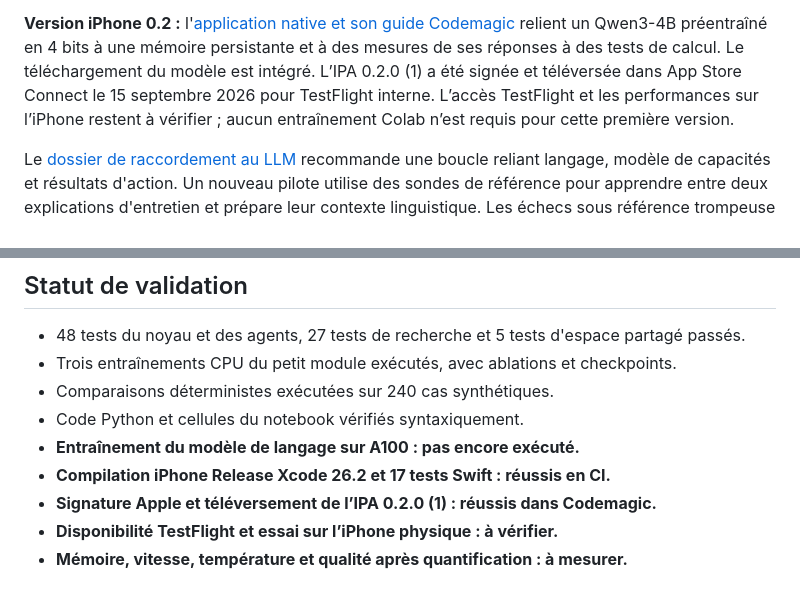
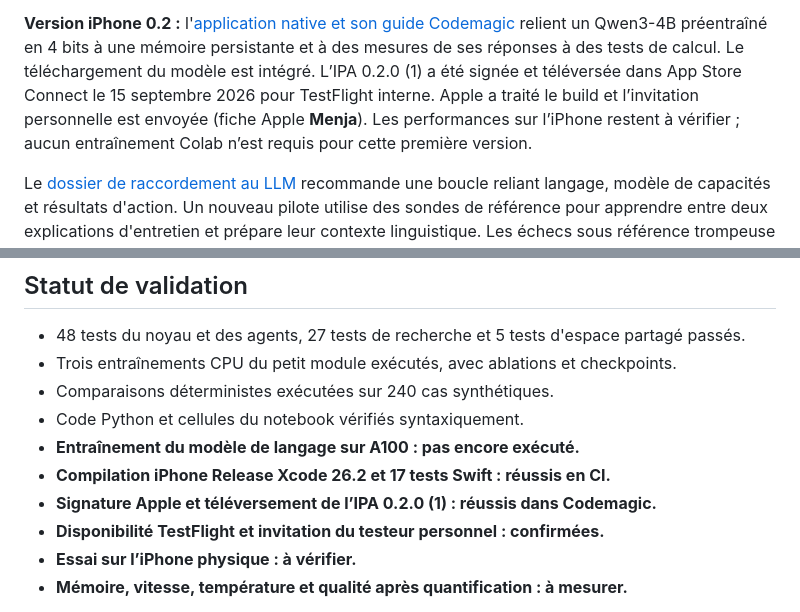
Before and after one commit to speed25200-cyber/Menia, a Markdown page: README.md, 2 parts joined by grey strips. Drawn GitHub-style.

Commit message:
Confirm TestFlight readiness and personal tester invitation

```diff
--- a/README.md
+++ b/README.md
@@ -13,8 +13,9 @@ explicite et des sauvegardes, sans objectif de résistance à l'arrêt ou d'auto
 relient un Qwen3-4B préentraîné en 4 bits à une mémoire persistante et à des mesures
 de ses réponses à des tests de calcul. Le téléchargement du modèle est intégré.
 L’IPA 0.2.0 (1) a été signée et téléversée dans App Store Connect le 15 septembre
-2026 pour TestFlight interne. L’accès TestFlight et les performances sur l’iPhone
-restent à vérifier ; aucun entraînement Colab n’est requis pour cette première version.
+2026 pour TestFlight interne. Apple a traité le build et l’invitation personnelle
+est envoyée (fiche Apple **Menja**). Les performances sur l’iPhone restent à vérifier ;
+aucun entraînement Colab n’est requis pour cette première version.
 
 Le [dossier de raccordement au LLM](docs/LLM_COUPLING_RESULTS.md) recommande
 une boucle reliant langage, modèle de capacités et résultats d'action. Un
@@ -193,7 +194,8 @@ les dépendances transitives résolues sont enregistrées avec `pip freeze`.
 - **Entraînement du modèle de langage sur A100 : pas encore exécuté.**
 - **Compilation iPhone Release Xcode 26.2 et 17 tests Swift : réussis en CI.**
 - **Signature Apple et téléversement de l’IPA 0.2.0 (1) : réussis dans Codemagic.**
-- **Disponibilité TestFlight et essai sur l’iPhone physique : à vérifier.**
+- **Disponibilité TestFlight et invitation du testeur personnel : confirmées.**
+- **Essai sur l’iPhone physique : à vérifier.**
 - **Mémoire, vitesse, température et qualité après quantification : à mesurer.**
 
 Aucune annonce « 61 tokens/s », « conscience établie » ou « équivalent frontier ».
```
Also changed, not shown: docs/IPHONE.md (+5 -4 lines).
